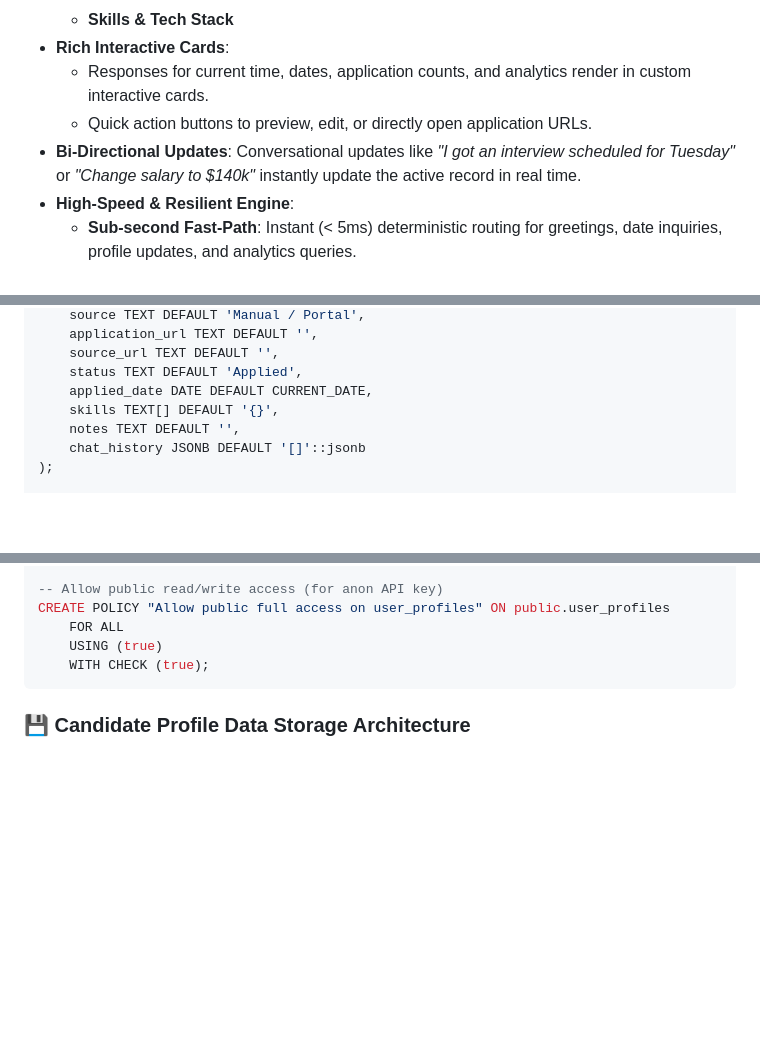
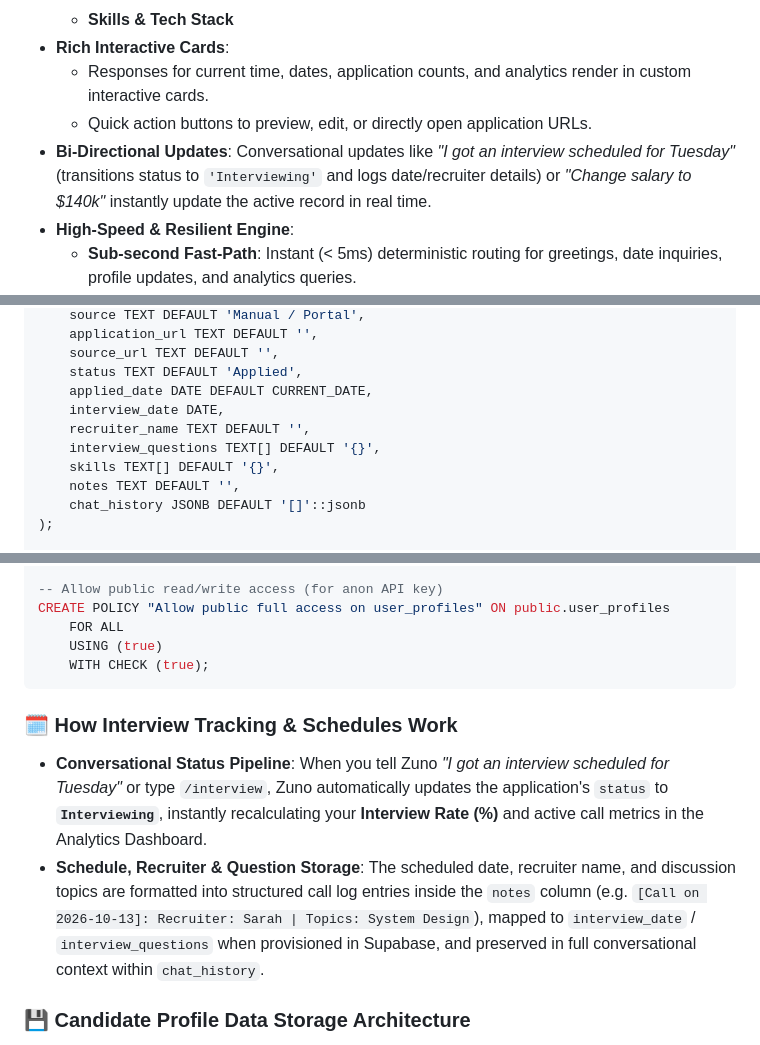
Before and after one commit to shashaank747/AiJobTracker, a Markdown page: README.md, 3 parts joined by grey strips. Drawn GitHub-style; blank space fills up the shorter version.

Commit message:
docs: add interview schema fields and define interview update pipeline

````diff
--- a/README.md
+++ b/README.md
@@ -24,7 +24,7 @@
 - **Rich Interactive Cards**:
   - Responses for current time, dates, application counts, and analytics render in custom interactive cards.
   - Quick action buttons to preview, edit, or directly open application URLs.
-- **Bi-Directional Updates**: Conversational updates like *"I got an interview scheduled for Tuesday"* or *"Change salary to $140k"* instantly update the active record in real time.
+- **Bi-Directional Updates**: Conversational updates like *"I got an interview scheduled for Tuesday"* (transitions status to `'Interviewing'` and logs date/recruiter details) or *"Change salary to $140k"* instantly update the active record in real time.
 - **High-Speed & Resilient Engine**:
   - **Sub-second Fast-Path**: Instant (< 5ms) deterministic routing for greetings, date inquiries, profile updates, and analytics queries.
   - **Google Gemini (Primary)**: Powered by `gemini-3.5-flash-lite` or `gemini-3.8-flash` via the serverless `/api/chat` proxy or direct client API.
@@ -87,6 +87,9 @@ CREATE TABLE IF NOT EXISTS public.job_applications (
     source_url TEXT DEFAULT '',
     status TEXT DEFAULT 'Applied',
     applied_date DATE DEFAULT CURRENT_DATE,
+    interview_date DATE,
+    recruiter_name TEXT DEFAULT '',
+    interview_questions TEXT[] DEFAULT '{}',
     skills TEXT[] DEFAULT '{}',
     notes TEXT DEFAULT '',
     chat_history JSONB DEFAULT '[]'::jsonb
@@ -117,6 +120,11 @@ CREATE POLICY "Allow public full access on user_profiles" ON public.user_profile
     USING (true)
     WITH CHECK (true);
 ```
+
+### 🗓️ How Interview Tracking & Schedules Work
+- **Conversational Status Pipeline**: When you tell Zuno *"I got an interview scheduled for Tuesday"* or type `/interview`, Zuno automatically updates the application's `status` to **`Interviewing`**, instantly recalculating your **Interview Rate (%)** and active call metrics in the Analytics Dashboard.
+- **Schedule, Recruiter & Question Storage**: The scheduled date, recruiter name, and discussion topics are formatted into structured call log entries inside the `notes` column (e.g. `[Call on 2026-10-13]: Recruiter: Sarah | Topics: System Design`), mapped to `interview_date` / `interview_questions` when provisioned in Supabase, and preserved in full conversational context within `chat_history`.
+
 
 ### 💾 Candidate Profile Data Storage Architecture
 - **Browser LocalStorage (`offline-first`)**: All candidate profile information (personal info, education, marks, skills, projects, certifications, links) is saved instantly to `localStorage` under `jobtracker_user_profile`. The app functions 100% offline without requiring any database setup.
````
